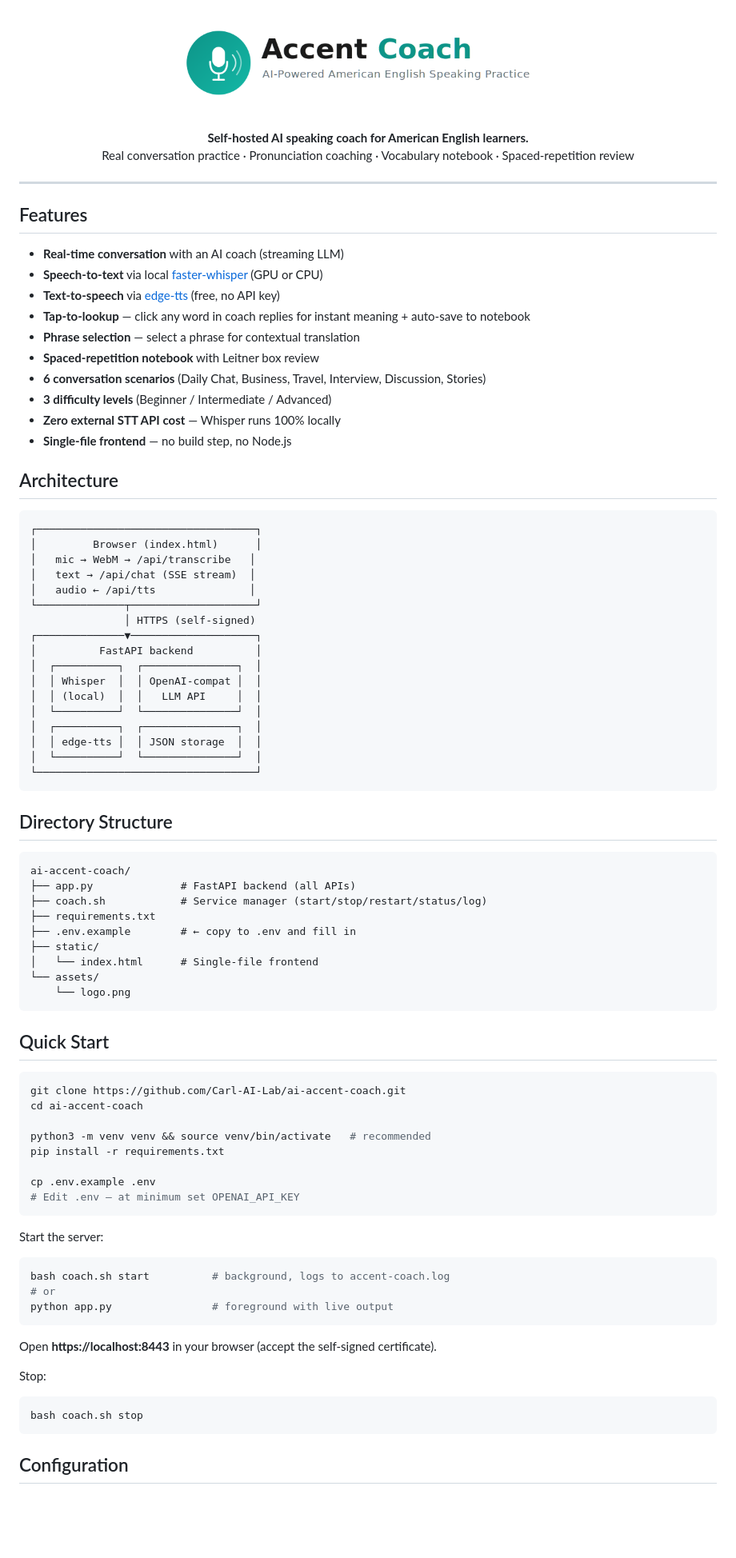
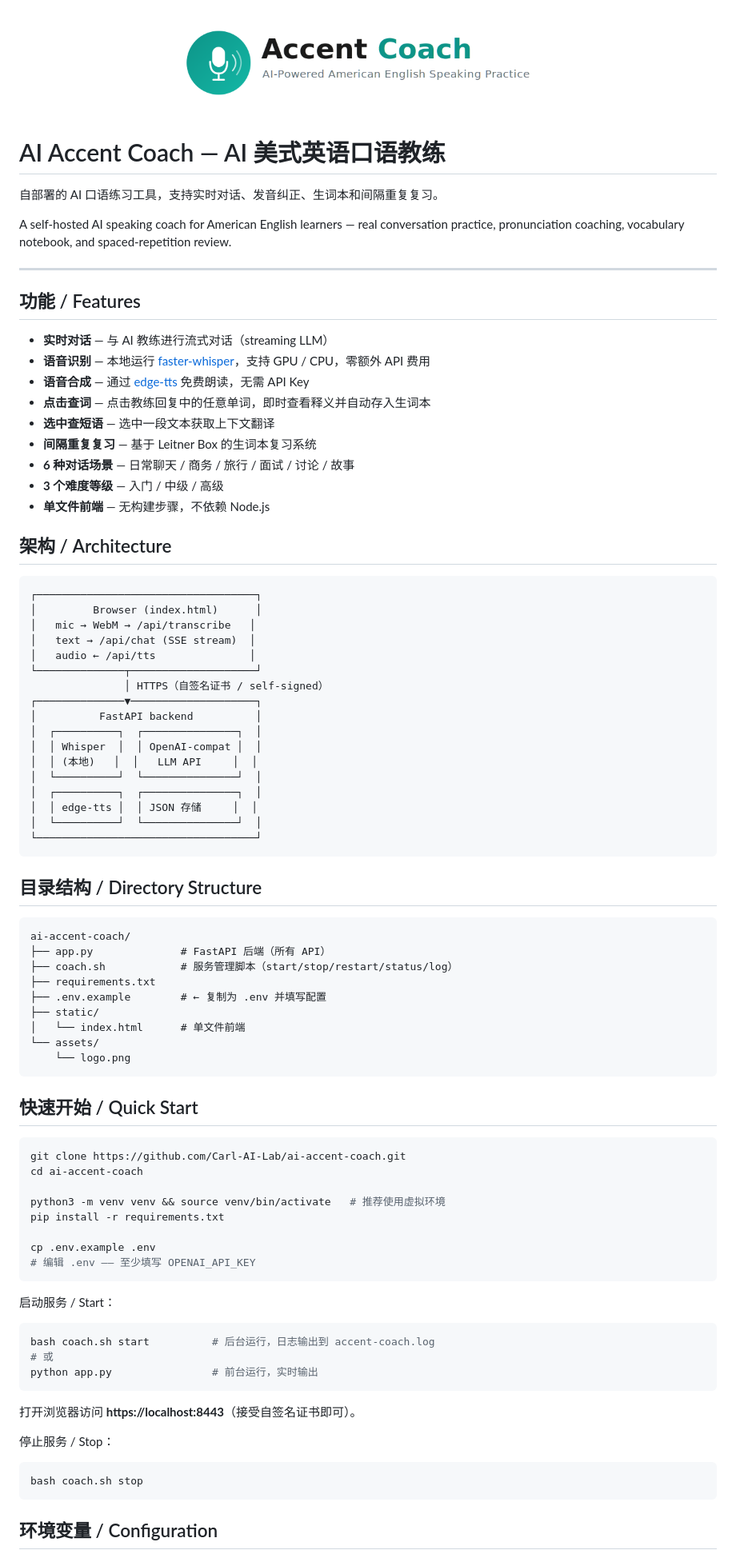
Before and after one commit to Carl-AI-Lab/ai-accent-coach, a Markdown page: README.md, the part around one of its changes. Shown at 80% size. Drawn GitHub-style; blank space fills up the shorter version.

Commit message:
docs: 中英双语 README，匹配 feishu-bot-builder 风格

````diff
--- a/README.md
+++ b/README.md
@@ -3,26 +3,26 @@
 </p>
 
-<p align="center">
-  <b>Self-hosted AI speaking coach for American English learners.</b><br/>
-  Real conversation practice · Pronunciation coaching · Vocabulary notebook · Spaced-repetition review
-</p>
+# AI Accent Coach — AI 美式英语口语教练
+
+自部署的 AI 口语练习工具，支持实时对话、发音纠正、生词本和间隔重复复习。
+
+A self-hosted AI speaking coach for American English learners — real conversation practice, pronunciation coaching, vocabulary notebook, and spaced-repetition review.
 
 ---
 
-## Features
+## 功能 / Features
 
-- **Real-time conversation** with an AI coach (streaming LLM)
-- **Speech-to-text** via local [faster-whisper](https://github.com/SYSTRAN/faster-whisper) (GPU or CPU)
-- **Text-to-speech** via [edge-tts](https://github.com/rany2/edge-tts) (free, no API key)
-- **Tap-to-lookup** — click any word in coach replies for instant meaning + auto-save to notebook
-- **Phrase selection** — select a phrase for contextual translation
-- **Spaced-repetition notebook** with Leitner box review
-- **6 conversation scenarios** (Daily Chat, Business, Travel, Interview, Discussion, Stories)
-- **3 difficulty levels** (Beginner / Intermediate / Advanced)
-- **Zero external STT API cost** — Whisper runs 100% locally
-- **Single-file frontend** — no build step, no Node.js
+- **实时对话** — 与 AI 教练进行流式对话（streaming LLM）
+- **语音识别** — 本地运行 [faster-whisper](https://github.com/SYSTRAN/faster-whisper)，支持 GPU / CPU，零额外 API 费用
+- **语音合成** — 通过 [edge-tts](https://github.com/rany2/edge-tts) 免费朗读，无需 API Key
+- **点击查词** — 点击教练回复中的任意单词，即时查看释义并自动存入生词本
+- **选中查短语** — 选中一段文本获取上下文翻译
+- **间隔重复复习** — 基于 Leitner Box 的生词本复习系统
+- **6 种对话场景** — 日常聊天 / 商务 / 旅行 / 面试 / 讨论 / 故事
+- **3 个难度等级** — 入门 / 中级 / 高级
+- **单文件前端** — 无构建步骤，不依赖 Node.js
 
-## Architecture
+## 架构 / Architecture
 
 ```text
 ┌───────────────────────────────────┐
@@ -31,61 +31,61 @@
 │   text → /api/chat (SSE stream)  │
 │   audio ← /api/tts               │
 └──────────────┬────────────────────┘
-               │ HTTPS (self-signed)
+               │ HTTPS（自签名证书 / self-signed）
 ┌──────────────▼────────────────────┐
 │          FastAPI backend          │
 │  ┌──────────┐  ┌───────────────┐  │
 │  │ Whisper  │  │ OpenAI-compat │  │
-│  │ (local)  │  │   LLM API     │  │
+│  │ (本地)   │  │   LLM API     │  │
 │  └──────────┘  └───────────────┘  │
 │  ┌──────────┐  ┌───────────────┐  │
-│  │ edge-tts │  │ JSON storage  │  │
+│  │ edge-tts │  │ JSON 存储     │  │
 │  └──────────┘  └───────────────┘  │
 └───────────────────────────────────┘
 ```
 
-## Directory Structure
+## 目录结构 / Directory Structure
 
 ```text
 ai-accent-coach/
-├── app.py              # FastAPI backend (all APIs)
-├── coach.sh            # Service manager (start/stop/restart/status/log)
+├── app.py              # FastAPI 后端（所有 API）
+├── coach.sh            # 服务管理脚本（start/stop/restart/status/log）
 ├── requirements.txt
-├── .env.example        # ← copy to .env and fill in
+├── .env.example        # ← 复制为 .env 并填写配置
 ├── static/
-│   └── index.html      # Single-file frontend
+│   └── index.html      # 单文件前端
 └── assets/
     └── logo.png
 ```
 
-## Quick Start
+## 快速开始 / Quick Start
 
 ```bash
 git clone https://github.com/Carl-AI-Lab/ai-accent-coach.git
 cd ai-accent-coach
 
-python3 -m venv venv && source venv/bin/activate   # recommended
+python3 -m venv venv && source venv/bin/activate   # 推荐使用虚拟环境
 pip install -r requirements.txt
 
 cp .env.example .env
-# Edit .env — at minimum set OPENAI_API_KEY
+# 编辑 .env —— 至少填写 OPENAI_API_KEY
 ```
 
-Start the server:
+启动服务 / Start：
 
 ```bash
-bash coach.sh start          # background, logs to accent-coach.log
-# or
-python app.py                # foreground with live output
+bash coach.sh start          # 后台运行，日志输出到 accent-coach.log
+# 或
+python app.py                # 前台运行，实时输出
 ```
 
-Open **https://localhost:8443** in your browser (accept the self-signed certificate).
+打开浏览器访问 **https://localhost:8443**（接受自签名证书即可）。
 
-Stop:
+停止服务 / Stop：
 
 ```bash
 bash coach.sh stop
 ```
 
-## Configuration
+## 环境变量 / Configuration
 
````
Also changed, not shown: other parts of README.md (+38 -38 lines).
